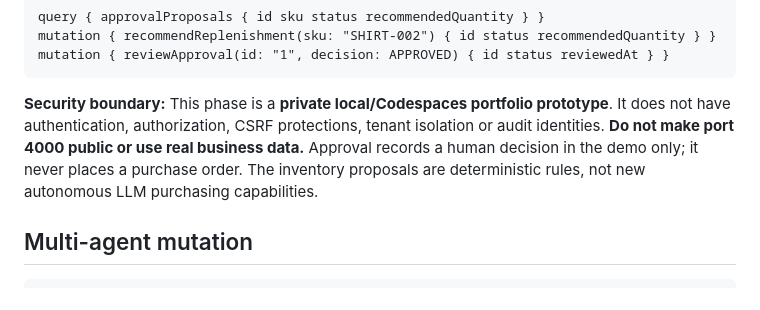
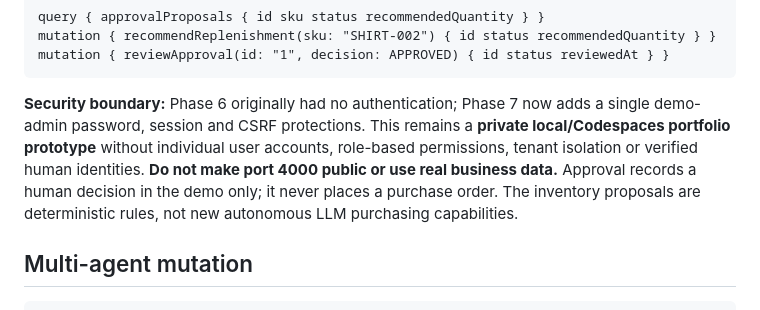
Before and after one commit to emmadiamon/autonomous-commerce-agents, a Markdown page: README.md, the part around the change. GitHub-like rendering.

Commit message:
Clarify Phase 6 versus Phase 7 security status

````diff
--- a/README.md
+++ b/README.md
@@ -119,7 +119,7 @@ mutation { recommendReplenishment(sku: "SHIRT-002") { id status recommendedQuant
 mutation { reviewApproval(id: "1", decision: APPROVED) { id status reviewedAt } }
 ```
 
-**Security boundary:** This phase is a **private local/Codespaces portfolio prototype**. It does not have authentication, authorization, CSRF protections, tenant isolation or audit identities. **Do not make port 4000 public or use real business data.** Approval records a human decision in the demo only; it never places a purchase order. The inventory proposals are deterministic rules, not new autonomous LLM purchasing capabilities.
+**Security boundary:** Phase 6 originally had no authentication; Phase 7 now adds a single demo-admin password, session and CSRF protections. This remains a **private local/Codespaces portfolio prototype** without individual user accounts, role-based permissions, tenant isolation or verified human identities. **Do not make port 4000 public or use real business data.** Approval records a human decision in the demo only; it never places a purchase order. The inventory proposals are deterministic rules, not new autonomous LLM purchasing capabilities.
 
 ## Multi-agent mutation
 
````
